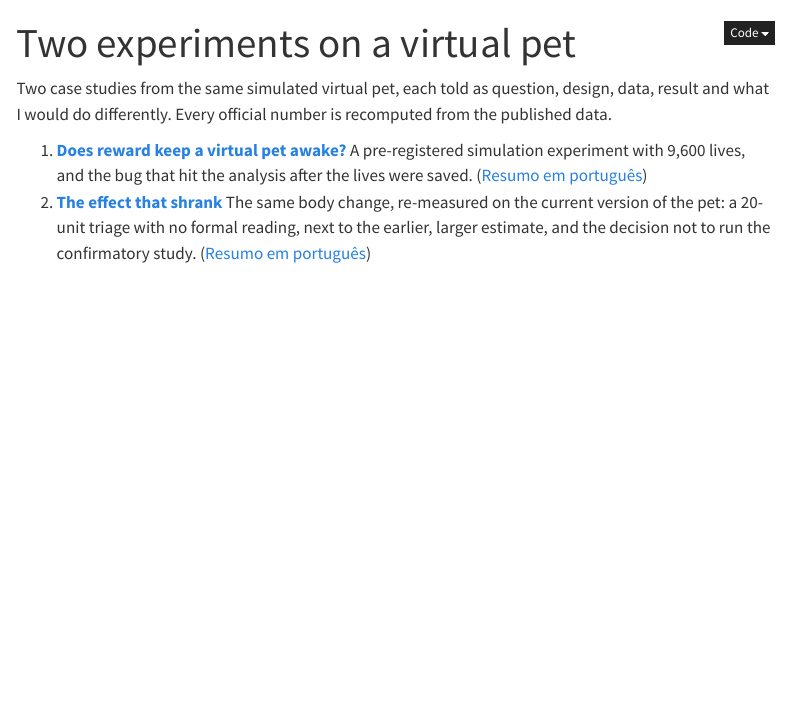
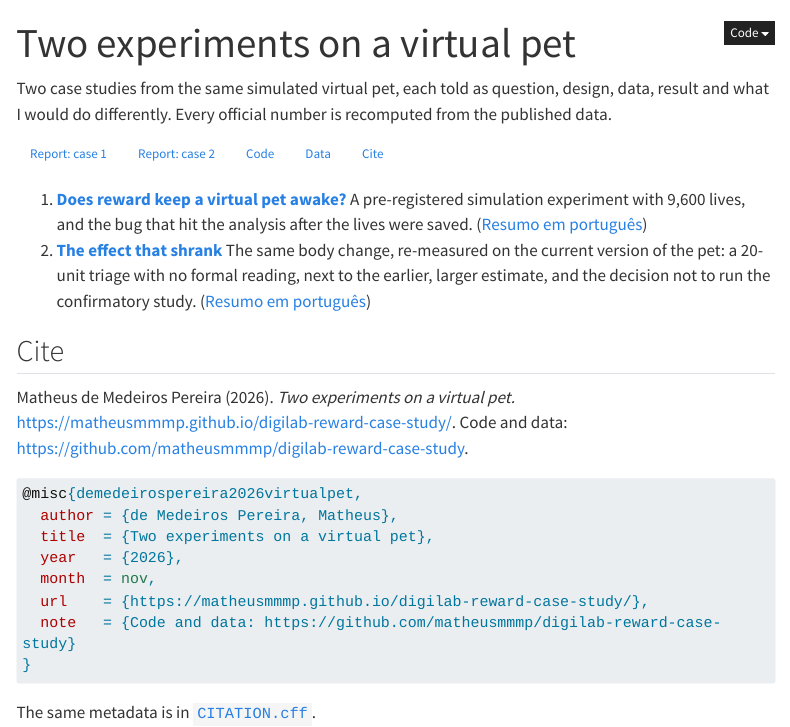
Before and after one commit to matheusmmmp/digilab-reward-case-study, a Quarto document (index.qmd): the page in a window 1100 px wide, from its top. Rendered offline with R 4.5, knitr and Pandoc in place of Quarto, with nearby package versions; menus at the side of the page are left out; long lines of code are wrapped.

Commit message:
Link buttons (Report, Code, Data, Cite) on the landing and case pages
Bootstrap button classes and Bootstrap Icons shipped with Quarto, with a small
stylesheet for spacing. The landing page gains a citation box.

Co-Authored-By: Claude Opus 5.5 <noreply@anthropic.com>

````diff
--- /dev/null
+++ b/assets/site.css
@@ -0,0 +1,5 @@
+/* Link-button row (Report · Code · Data · Cite) */
+.case-links { margin: 0.5rem 0 1.25rem; }
+.case-links .btn { margin: 0 0.3rem 0.4rem 0; }
+.case-links .btn .bi { margin-right: 0.25rem; }
+.cite-box pre { white-space: pre-wrap; word-break: break-word; }
--- a/index.qmd
+++ b/index.qmd
@@ -4,5 +4,32 @@
 
 Two case studies from the same simulated virtual pet, each told as question, design, data, result and what I would do differently. Every official number is recomputed from the published data.
 
+::: {.case-links}
+[<i class="bi bi-journal-text"></i> Report: case 1](notebooks/02_case_study.ipynb){.btn .btn-outline-secondary .btn-sm}
+[<i class="bi bi-journal-text"></i> Report: case 2](notebooks/04_body_triage_case_study.ipynb){.btn .btn-outline-secondary .btn-sm}
+[<i class="bi bi-github"></i> Code](https://github.com/matheusmmmp/digilab-reward-case-study){.btn .btn-outline-secondary .btn-sm}
+[<i class="bi bi-table"></i> Data](data/SCHEMA.md){.btn .btn-outline-secondary .btn-sm}
+[<i class="bi bi-quote"></i> Cite](#cite){.btn .btn-outline-secondary .btn-sm}
+:::
+
 1. **[Does reward keep a virtual pet awake?](notebooks/02_case_study.ipynb)** A pre-registered simulation experiment with 9,600 lives, and the bug that hit the analysis after the lives were saved. ([Resumo em português](resumo-pt.qmd))
 2. **[The effect that shrank](notebooks/04_body_triage_case_study.ipynb)** The same body change, re-measured on the current version of the pet: a 20-unit triage with no formal reading, next to the earlier, larger estimate, and the decision not to run the confirmatory study. ([Resumo em português](resumo-pt-corpo.qmd))
+
+## Cite {#cite}
+
+::: {.cite-box}
+Matheus de Medeiros Pereira (2026). *Two experiments on a virtual pet.* <https://matheusmmmp.github.io/digilab-reward-case-study/>. Code and data: <https://github.com/matheusmmmp/digilab-reward-case-study>.
+
+```bibtex
+@misc{demedeirospereira2026virtualpet,
+  author = {de Medeiros Pereira, Matheus},
+  title  = {Two experiments on a virtual pet},
+  year   = {2026},
+  month  = nov,
+  url    = {https://matheusmmmp.github.io/digilab-reward-case-study/},
+  note   = {Code and data: https://github.com/matheusmmmp/digilab-reward-case-study}
+}
+```
+
+The same metadata is in [`CITATION.cff`](https://github.com/matheusmmmp/digilab-reward-case-study/blob/main/CITATION.cff).
+:::
````
Also changed, not shown: 2 other files.
